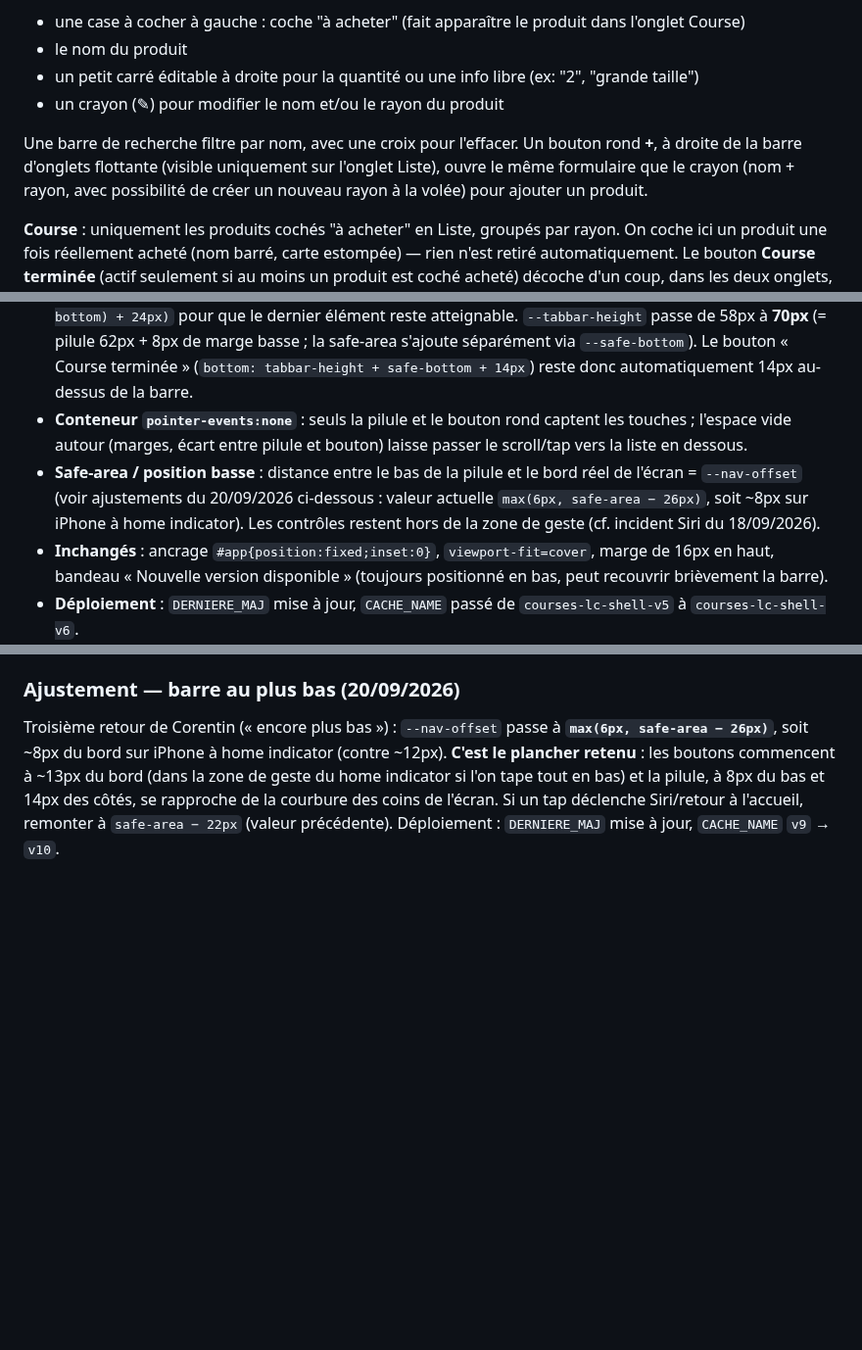
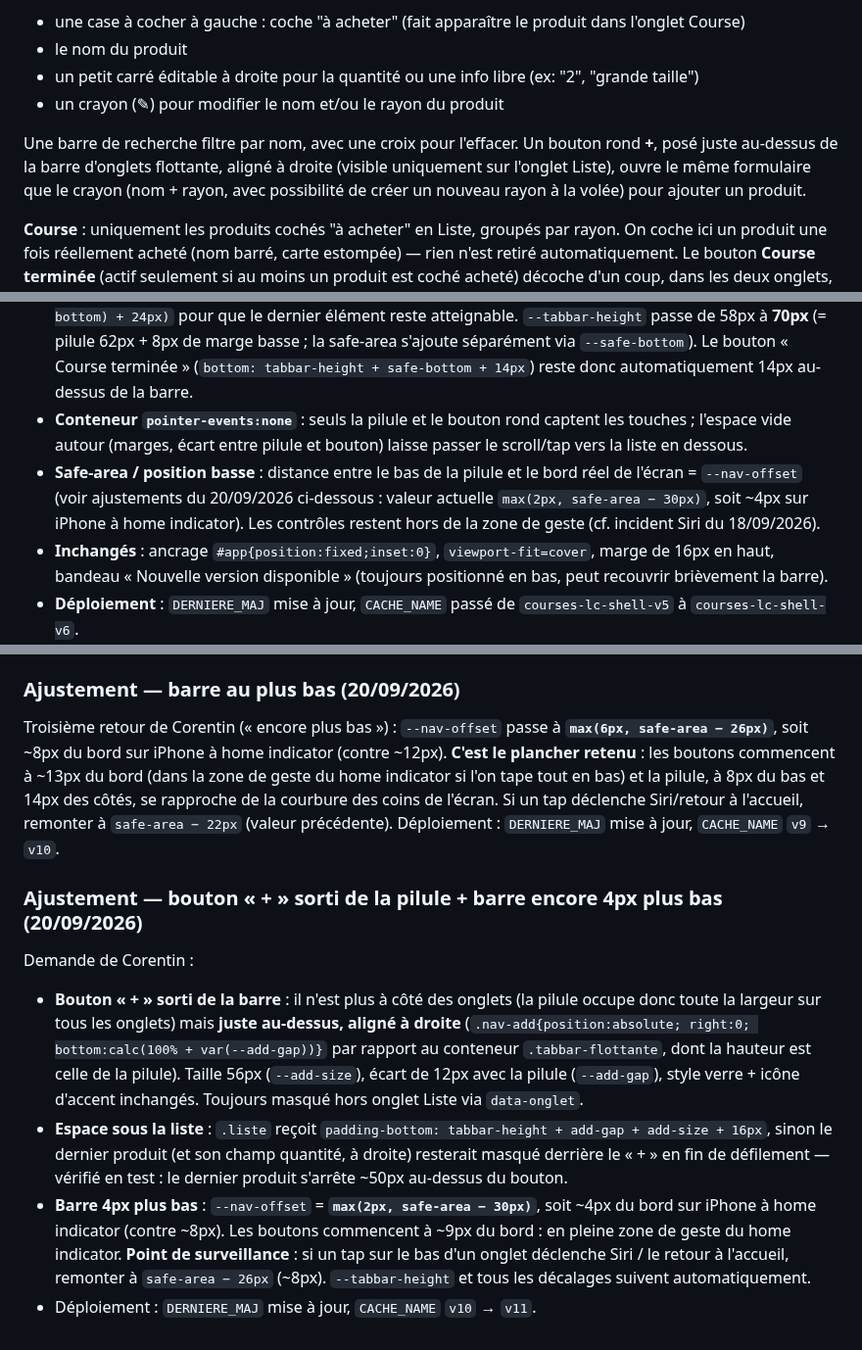
Before and after one commit to corentindebritocanica-cloud/PORTAIL-DUO, a Markdown page: Course/README.md, 3 parts joined by grey strips. Shown at 98% size. Drawn GitHub-style; blank space fills up the shorter version.

Commit message:
docs(course): documente le bouton + hors pilule et l'abaissement de 4px

```diff
--- a/Course/README.md
+++ b/Course/README.md
@@ -17,7 +17,7 @@ Liste de courses partagée entre Corentin et Lisa. Fichier unique (HTML/CSS/JS v
 - un petit carré éditable à droite pour la quantité ou une info libre (ex: "2", "grande taille")
 - un crayon (✎) pour modifier le nom et/ou le rayon du produit
 
-Une barre de recherche filtre par nom, avec une croix pour l'effacer. Un bouton rond **+**, à droite de la barre d'onglets flottante (visible uniquement sur l'onglet Liste), ouvre le même formulaire que le crayon (nom + rayon, avec possibilité de créer un nouveau rayon à la volée) pour ajouter un produit.
+Une barre de recherche filtre par nom, avec une croix pour l'effacer. Un bouton rond **+**, posé juste au-dessus de la barre d'onglets flottante, aligné à droite (visible uniquement sur l'onglet Liste), ouvre le même formulaire que le crayon (nom + rayon, avec possibilité de créer un nouveau rayon à la volée) pour ajouter un produit.
 
 **Course** : uniquement les produits cochés "à acheter" en Liste, groupés par rayon. On coche ici un produit une fois réellement acheté (nom barré, carte estompée) — rien n'est retiré automatiquement. Le bouton **Course terminée** (actif seulement si au moins un produit est coché acheté) décoche d'un coup, dans les deux onglets, tous les produits ainsi cochés — sans jamais les supprimer de la Liste.
 
@@ -99,7 +99,7 @@ Suite à tout le chantier de débogage ci-dessus, un document de référence a
 - **Bouton rond « + »** : remplace l'ancien FAB (`.fab-ajouter`, supprimé). Même `id="btn-ouvrir-ajout"`, donc aucun changement de JS pour l'ouverture de la modale. Il n'existe plus dans la section `#vue-liste` : sa visibilité est pilotée par l'attribut `data-onglet` porté par `#app` (mis à jour dans le handler de navigation) via `#app:not([data-onglet="liste"]) .nav-add{display:none}` — la pilule occupe alors toute la largeur.
 - **La barre flotte PAR-DESSUS le contenu** (elle n'est plus un enfant flex de `#app`) : `main` occupe donc toute la hauteur, et `.liste` / `.params` reçoivent un `padding-bottom: calc(var(--tabbar-height) + var(--safe-bottom) + 24px)` pour que le dernier élément reste atteignable. `--tabbar-height` passe de 58px à **70px** (= pilule 62px + 8px de marge basse ; la safe-area s'ajoute séparément via `--safe-bottom`). Le bouton « Course terminée » (`bottom: tabbar-height + safe-bottom + 14px`) reste donc automatiquement 14px au-dessus de la barre.
 - **Conteneur `pointer-events:none`** : seuls la pilule et le bouton rond captent les touches ; l'espace vide autour (marges, écart entre pilule et bouton) laisse passer le scroll/tap vers la liste en dessous.
-- **Safe-area / position basse** : distance entre le bas de la pilule et le bord réel de l'écran = `--nav-offset` (voir ajustements du 20/09/2026 ci-dessous : valeur actuelle `max(6px, safe-area − 26px)`, soit ~8px sur iPhone à home indicator). Les contrôles restent hors de la zone de geste (cf. incident Siri du 18/09/2026).
+- **Safe-area / position basse** : distance entre le bas de la pilule et le bord réel de l'écran = `--nav-offset` (voir ajustements du 20/09/2026 ci-dessous : valeur actuelle `max(2px, safe-area − 30px)`, soit ~4px sur iPhone à home indicator). Les contrôles restent hors de la zone de geste (cf. incident Siri du 18/09/2026).
 - **Inchangés** : ancrage `#app{position:fixed;inset:0}`, `viewport-fit=cover`, marge de 16px en haut, bandeau « Nouvelle version disponible » (toujours positionné en bas, peut recouvrir brièvement la barre).
 - **Déploiement** : `DERNIERE_MAJ` mise à jour, `CACHE_NAME` passé de `courses-lc-shell-v5` à `courses-lc-shell-v6`.
 
@@ -119,3 +119,10 @@ Nouveau retour de Corentin : encore trop haute. `--nav-offset` passe de `max(12p
 
 ### Ajustement — barre au plus bas (20/09/2026)
 Troisième retour de Corentin (« encore plus bas ») : `--nav-offset` passe à **`max(6px, safe-area − 26px)`**, soit ~8px du bord sur iPhone à home indicator (contre ~12px). **C'est le plancher retenu** : les boutons commencent à ~13px du bord (dans la zone de geste du home indicator si l'on tape tout en bas) et la pilule, à 8px du bas et 14px des côtés, se rapproche de la courbure des coins de l'écran. Si un tap déclenche Siri/retour à l'accueil, remonter à `safe-area − 22px` (valeur précédente). Déploiement : `DERNIERE_MAJ` mise à jour, `CACHE_NAME` `v9` → `v10`.
+
+### Ajustement — bouton « + » sorti de la pilule + barre encore 4px plus bas (20/09/2026)
+Demande de Corentin :
+- **Bouton « + » sorti de la barre** : il n'est plus à côté des onglets (la pilule occupe donc toute la largeur sur tous les onglets) mais **juste au-dessus, aligné à droite** (`.nav-add{position:absolute; right:0; bottom:calc(100% + var(--add-gap))}` par rapport au conteneur `.tabbar-flottante`, dont la hauteur est celle de la pilule). Taille 56px (`--add-size`), écart de 12px avec la pilule (`--add-gap`), style verre + icône d'accent inchangés. Toujours masqué hors onglet Liste via `data-onglet`.
+- **Espace sous la liste** : `.liste` reçoit `padding-bottom: tabbar-height + add-gap + add-size + 16px`, sinon le dernier produit (et son champ quantité, à droite) resterait masqué derrière le « + » en fin de défilement — vérifié en test : le dernier produit s'arrête ~50px au-dessus du bouton.
+- **Barre 4px plus bas** : `--nav-offset` = **`max(2px, safe-area − 30px)`**, soit ~4px du bord sur iPhone à home indicator (contre ~8px). Les boutons commencent à ~9px du bord : en pleine zone de geste du home indicator. **Point de surveillance** : si un tap sur le bas d'un onglet déclenche Siri / le retour à l'accueil, remonter à `safe-area − 26px` (~8px). `--tabbar-height` et tous les décalages suivent automatiquement.
+- Déploiement : `DERNIERE_MAJ` mise à jour, `CACHE_NAME` `v10` → `v11`.
```
